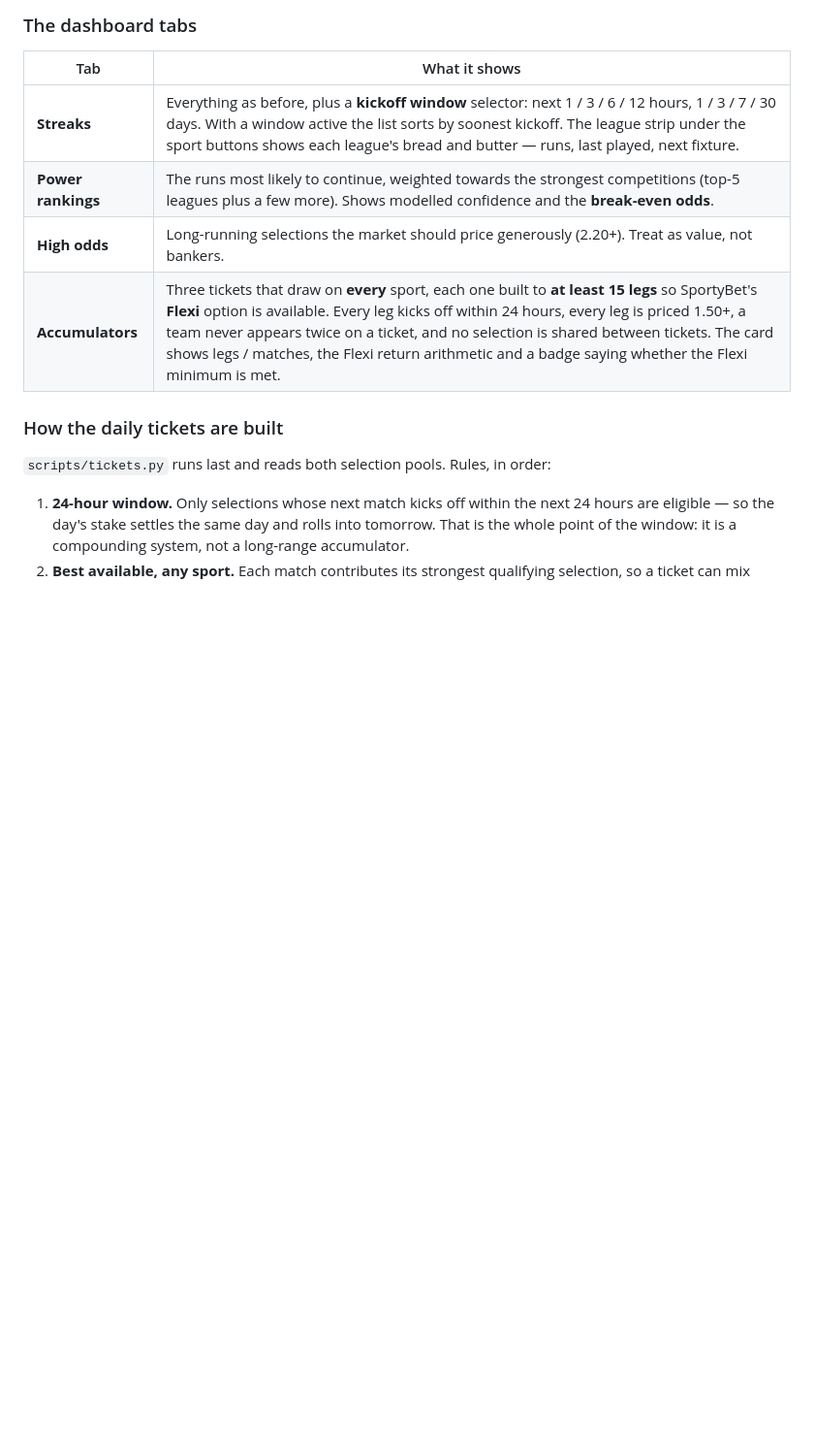
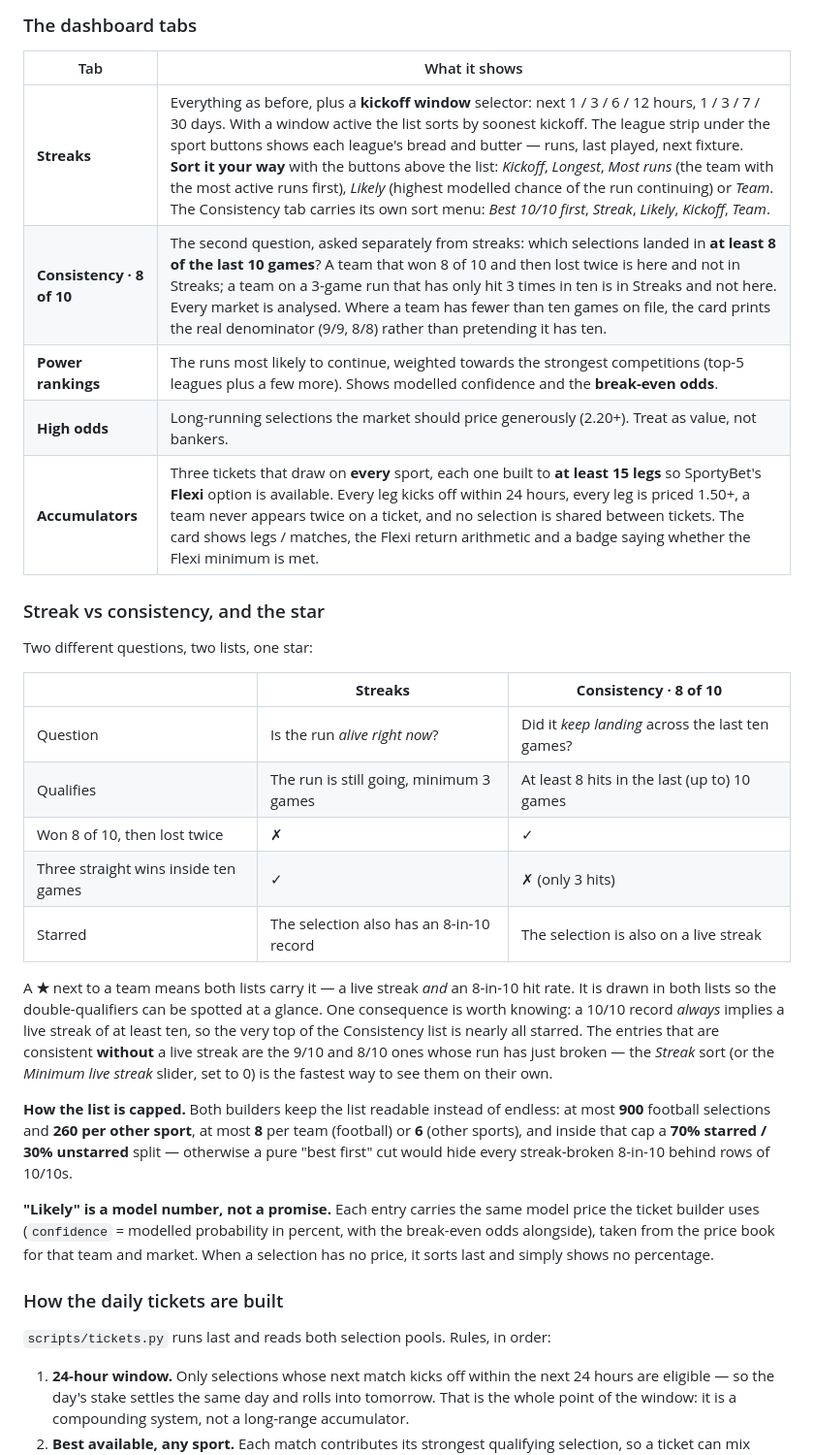
Before and after one commit to ymborris/hotstreaks, a Markdown page: README.md, the part around one of its changes. Shown at 97% size. Drawn GitHub-style; blank space fills up the shorter version.

```diff
--- a/README.md
+++ b/README.md
@@ -42,10 +42,42 @@ already has and only re-fetches the last few days).
 
 | Tab | What it shows |
 |---|---|
-| **Streaks** | Everything as before, plus a **kickoff window** selector: next 1 / 3 / 6 / 12 hours, 1 / 3 / 7 / 30 days. With a window active the list sorts by soonest kickoff. The league strip under the sport buttons shows each league's bread and butter — runs, last played, next fixture. |
+| **Streaks** | Everything as before, plus a **kickoff window** selector: next 1 / 3 / 6 / 12 hours, 1 / 3 / 7 / 30 days. With a window active the list sorts by soonest kickoff. The league strip under the sport buttons shows each league's bread and butter — runs, last played, next fixture. **Sort it your way** with the buttons above the list: *Kickoff*, *Longest*, *Most runs* (the team with the most active runs first), *Likely* (highest modelled chance of the run continuing) or *Team*. The Consistency tab carries its own sort menu: *Best 10/10 first*, *Streak*, *Likely*, *Kickoff*, *Team*. |
+| **Consistency · 8 of 10** | The second question, asked separately from streaks: which selections landed in **at least 8 of the last 10 games**? A team that won 8 of 10 and then lost twice is here and not in Streaks; a team on a 3-game run that has only hit 3 times in ten is in Streaks and not here. Every market is analysed. Where a team has fewer than ten games on file, the card prints the real denominator (9/9, 8/8) rather than pretending it has ten. |
 | **Power rankings** | The runs most likely to continue, weighted towards the strongest competitions (top-5 leagues plus a few more). Shows modelled confidence and the **break-even odds**. |
 | **High odds** | Long-running selections the market should price generously (2.20+). Treat as value, not bankers. |
 | **Accumulators** | Three tickets that draw on **every** sport, each one built to **at least 15 legs** so SportyBet's **Flexi** option is available. Every leg kicks off within 24 hours, every leg is priced 1.50+, a team never appears twice on a ticket, and no selection is shared between tickets. The card shows legs / matches, the Flexi return arithmetic and a badge saying whether the Flexi minimum is met. |
+
+### Streak vs consistency, and the star
+
+Two different questions, two lists, one star:
+
+| | **Streaks** | **Consistency · 8 of 10** |
+|---|---|---|
+| Question | Is the run *alive right now*? | Did it *keep landing* across the last ten games? |
+| Qualifies | The run is still going, minimum 3 games | At least 8 hits in the last (up to) 10 games |
+| Won 8 of 10, then lost twice | ✗ | ✓ |
+| Three straight wins inside ten games | ✓ | ✗ (only 3 hits) |
+| Starred | The selection also has an 8-in-10 record | The selection is also on a live streak |
+
+A **★** next to a team means both lists carry it — a live streak *and* an 8-in-10 hit
+rate. It is drawn in both lists so the double-qualifiers can be spotted at a glance.
+One consequence is worth knowing: a 10/10 record *always* implies a live streak of at
+least ten, so the very top of the Consistency list is nearly all starred. The entries
+that are consistent **without** a live streak are the 9/10 and 8/10 ones whose run has
+just broken — the *Streak* sort (or the *Minimum live streak* slider, set to 0) is the
+fastest way to see them on their own.
+
+**How the list is capped.** Both builders keep the list readable instead of endless:
+at most **900** football selections and **260 per other sport**, at most **8** per team
+(football) or **6** (other sports), and inside that cap a **70% starred / 30% unstarred**
+split — otherwise a pure "best first" cut would hide every streak-broken 8-in-10 behind
+rows of 10/10s.
+
+**"Likely" is a model number, not a promise.** Each entry carries the same model price
+the ticket builder uses (`confidence` = modelled probability in percent, with the
+break-even odds alongside), taken from the price book for that team and market. When a
+selection has no price, it sorts last and simply shows no percentage.
 
 ### How the daily tickets are built
 
```
Also changed, not shown: other parts of README.md (+2 -2 lines).
